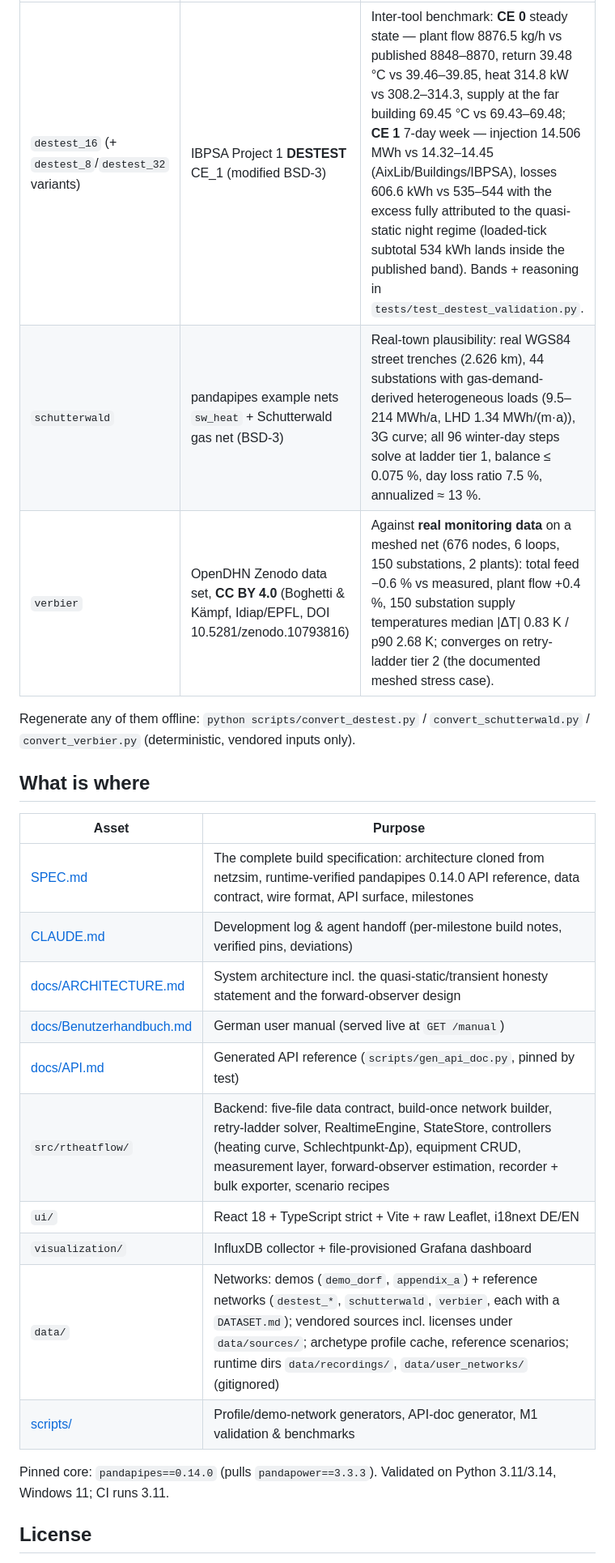
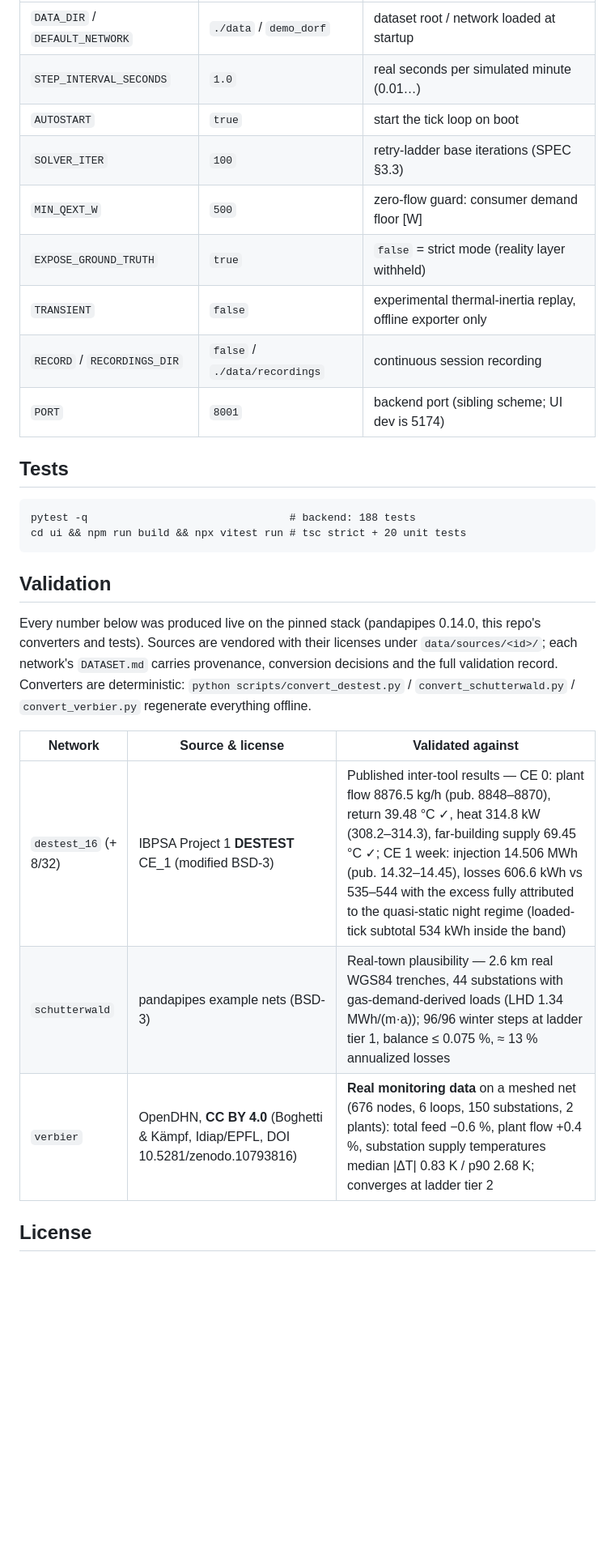
Before and after one commit to markisbell/rtheatflow, a Markdown page: README.md, the part around one of its changes. Shown at 81% size. Drawn GitHub-style; blank space fills up the shorter version.

````diff
--- a/README.md
+++ b/README.md
@@ -65,28 +167,35 @@ validation record.
 |---|---|---|
-| `destest_16` (+ `destest_8`/`destest_32` variants) | IBPSA Project 1 **DESTEST** CE_1 (modified BSD-3) | Inter-tool benchmark: **CE 0** steady state — plant flow 8876.5 kg/h vs published 8848–8870, return 39.48 °C vs 39.46–39.85, heat 314.8 kW vs 308.2–314.3, supply at the far building 69.45 °C vs 69.43–69.48; **CE 1** 7-day week — injection 14.506 MWh vs 14.32–14.45 (AixLib/Buildings/IBPSA), losses 606.6 kWh vs 535–544 with the excess fully attributed to the quasi-static night regime (loaded-tick subtotal 534 kWh lands inside the published band). Bands + reasoning in `tests/test_destest_validation.py`. |
-| `schutterwald` | pandapipes example nets `sw_heat` + Schutterwald gas net (BSD-3) | Real-town plausibility: real WGS84 street trenches (2.626 km), 44 substations with gas-demand-derived heterogeneous loads (9.5–214 MWh/a, LHD 1.34 MWh/(m·a)), 3G curve; all 96 winter-day steps solve at ladder tier 1, balance ≤ 0.075 %, day loss ratio 7.5 %, annualized ≈ 13 %. |
-| `verbier` | OpenDHN Zenodo data set, **CC BY 4.0** (Boghetti & Kämpf, Idiap/EPFL, DOI 10.5281/zenodo.10793816) | Against **real monitoring data** on a meshed net (676 nodes, 6 loops, 150 substations, 2 plants): total feed −0.6 % vs measured, plant flow +0.4 %, 150 substation supply temperatures median \|ΔT\| 0.83 K / p90 2.68 K; converges on retry-ladder tier 2 (the documented meshed stress case). |
+| `DATA_DIR` / `DEFAULT_NETWORK` | `./data` / `demo_dorf` | dataset root / network loaded at startup |
+| `STEP_INTERVAL_SECONDS` | `1.0` | real seconds per simulated minute (0.01…) |
+| `AUTOSTART` | `true` | start the tick loop on boot |
+| `SOLVER_ITER` | `100` | retry-ladder base iterations (SPEC §3.3) |
+| `MIN_QEXT_W` | `500` | zero-flow guard: consumer demand floor [W] |
+| `EXPOSE_GROUND_TRUTH` | `true` | `false` = strict mode (reality layer withheld) |
+| `TRANSIENT` | `false` | experimental thermal-inertia replay, offline exporter only |
+| `RECORD` / `RECORDINGS_DIR` | `false` / `./data/recordings` | continuous session recording |
+| `PORT` | `8001` | backend port (sibling scheme; UI dev is 5174) |
 
-Regenerate any of them offline: `python scripts/convert_destest.py` /
-`convert_schutterwald.py` / `convert_verbier.py` (deterministic, vendored
-inputs only).
+## Tests
 
-## What is where
+```
+pytest -q                                # backend: 188 tests
+cd ui && npm run build && npx vitest run # tsc strict + 20 unit tests
+```
 
-| Asset | Purpose |
-|---|---|
-| [SPEC.md](SPEC.md) | The complete build specification: architecture cloned from netzsim, runtime-verified pandapipes 0.14.0 API reference, data contract, wire format, API surface, milestones |
-| [CLAUDE.md](CLAUDE.md) | Development log & agent handoff (per-milestone build notes, verified pins, deviations) |
-| [docs/ARCHITECTURE.md](docs/ARCHITECTURE.md) | System architecture incl. the quasi-static/transient honesty statement and the forward-observer design |
-| [docs/Benutzerhandbuch.md](docs/Benutzerhandbuch.md) | German user manual (served live at `GET /manual`) |
-| [docs/API.md](docs/API.md) | Generated API reference (`scripts/gen_api_doc.py`, pinned by test) |
-| `src/rtheatflow/` | Backend: five-file data contract, build-once network builder, retry-ladder solver, RealtimeEngine, StateStore, controllers (heating curve, Schlechtpunkt-Δp), equipment CRUD, measurement layer, forward-observer estimation, recorder + bulk exporter, scenario recipes |
-| `ui/` | React 18 + TypeScript strict + Vite + raw Leaflet, i18next DE/EN |
-| `visualization/` | InfluxDB collector + file-provisioned Grafana dashboard |
-| `data/` | Networks: demos (`demo_dorf`, `appendix_a`) + reference networks (`destest_*`, `schutterwald`, `verbier`, each with a `DATASET.md`); vendored sources incl. licenses under `data/sources/`; archetype profile cache, reference scenarios; runtime dirs `data/recordings/`, `data/user_networks/` (gitignored) |
-| [scripts/](scripts/) | Profile/demo-network generators, API-doc generator, M1 validation & benchmarks |
+## Validation
 
-Pinned core: `pandapipes==0.14.0` (pulls `pandapower==3.3.3`). Validated on Python 3.11/3.14, Windows 11; CI runs 3.11.
+Every number below was produced live on the pinned stack (pandapipes 0.14.0,
+this repo's converters and tests). Sources are vendored with their licenses
+under `data/sources/<id>/`; each network's `DATASET.md` carries provenance,
+conversion decisions and the full validation record. Converters are
+deterministic: `python scripts/convert_destest.py` / `convert_schutterwald.py`
+/ `convert_verbier.py` regenerate everything offline.
+
+| Network | Source & license | Validated against |
+|---|---|---|
+| `destest_16` (+ 8/32) | IBPSA Project 1 **DESTEST** CE_1 (modified BSD-3) | Published inter-tool results — CE 0: plant flow 8876.5 kg/h (pub. 8848–8870), return 39.48 °C ✓, heat 314.8 kW (308.2–314.3), far-building supply 69.45 °C ✓; CE 1 week: injection 14.506 MWh (pub. 14.32–14.45), losses 606.6 kWh vs 535–544 with the excess fully attributed to the quasi-static night regime (loaded-tick subtotal 534 kWh inside the band) |
+| `schutterwald` | pandapipes example nets (BSD-3) | Real-town plausibility — 2.6 km real WGS84 trenches, 44 substations with gas-demand-derived loads (LHD 1.34 MWh/(m·a)); 96/96 winter steps at ladder tier 1, balance ≤ 0.075 %, ≈ 13 % annualized losses |
+| `verbier` | OpenDHN, **CC BY 4.0** (Boghetti & Kämpf, Idiap/EPFL, DOI 10.5281/zenodo.10793816) | **Real monitoring data** on a meshed net (676 nodes, 6 loops, 150 substations, 2 plants): total feed −0.6 %, plant flow +0.4 %, substation supply temperatures median \|ΔT\| 0.83 K / p90 2.68 K; converges at ladder tier 2 |
 
 ## License
 
````
Also changed, not shown: other parts of README.md (+141 -35 lines).
